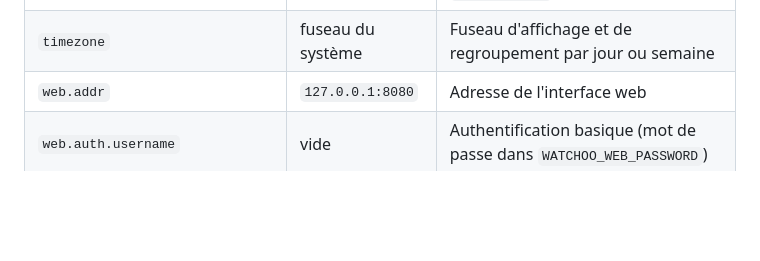
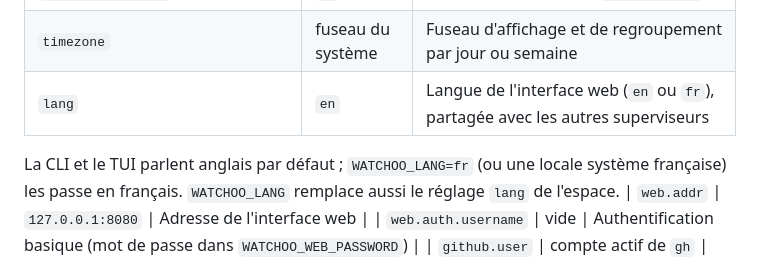
Before and after one commit to studoo-app/watchoo, a Markdown page: README.fr.md, the part around the change. Rendered like a GitHub page; blank space fills up the shorter version.

Commit message:
docs: réglage lang et WATCHOO_LANG dans le README, CHANGELOG de l'interface bilingue

```diff
--- a/README.fr.md
+++ b/README.fr.md
@@ -238,6 +238,10 @@ commande.
 | `activity.flemme_after_days` / `dead_after_days` | `5` / `15` | Seuils d'activité de l'espace (par dépôt : `repo add --flemme / --dead`, colonnes de l'import, page du dépôt) |
 | `branches.exclude` | `[]` | Branches ignorées (ex. `dependabot/*`) |
 | `timezone` | fuseau du système | Fuseau d'affichage et de regroupement par jour ou semaine |
+| `lang` | `en` | Langue de l'interface web (`en` ou `fr`), partagée avec les autres superviseurs |
+
+La CLI et le TUI parlent anglais par défaut ; `WATCHOO_LANG=fr` (ou une locale système française) les
+passe en français. `WATCHOO_LANG` remplace aussi le réglage `lang` de l'espace.
 | `web.addr` | `127.0.0.1:8080` | Adresse de l'interface web |
 | `web.auth.username` | vide | Authentification basique (mot de passe dans `WATCHOO_WEB_PASSWORD`) |
 | `github.user` | compte actif de `gh` | Compte `gh` à utiliser (vide avec `GH_TOKEN`) |
```
Also changed, not shown: CHANGELOG.md (+10 -1 lines), README.md (+4 -0 lines).
